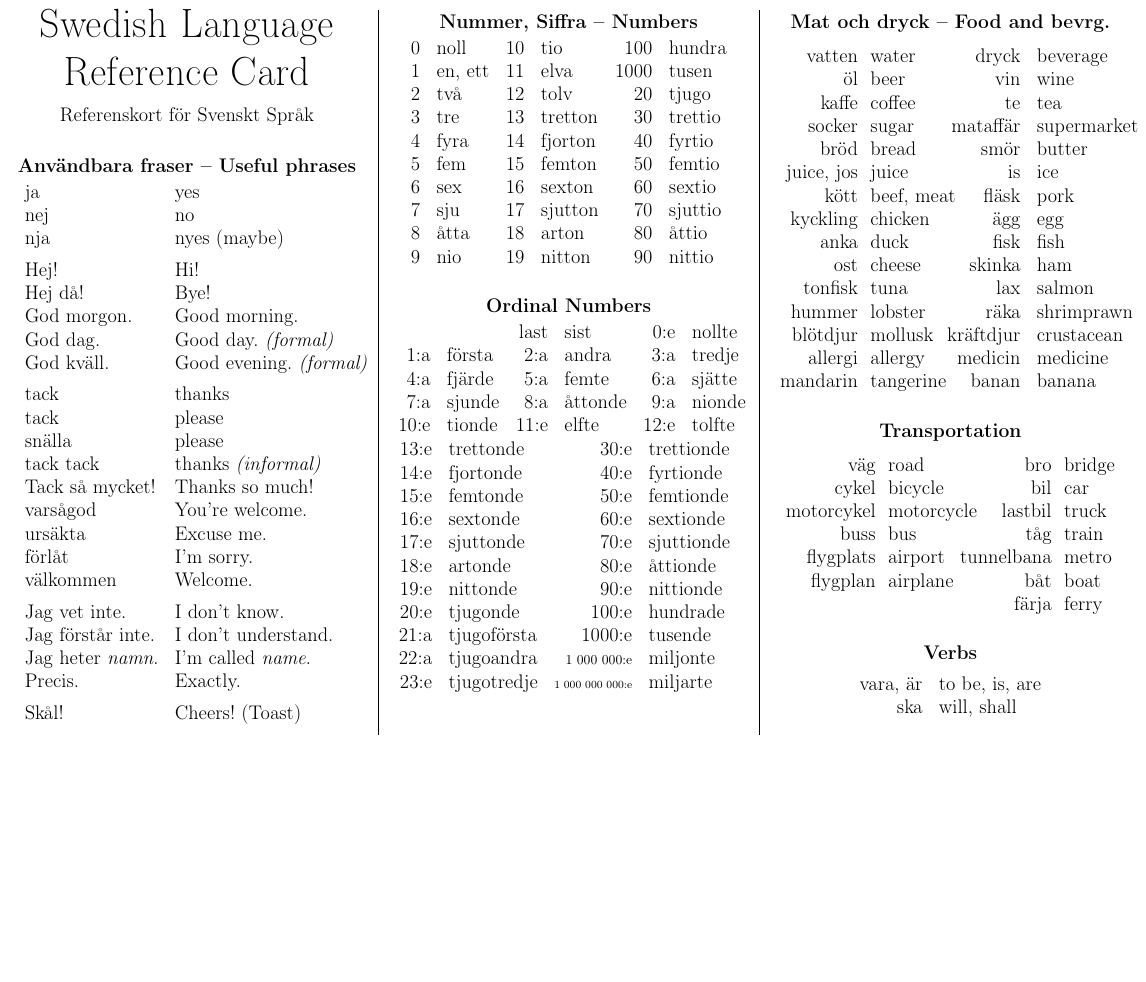
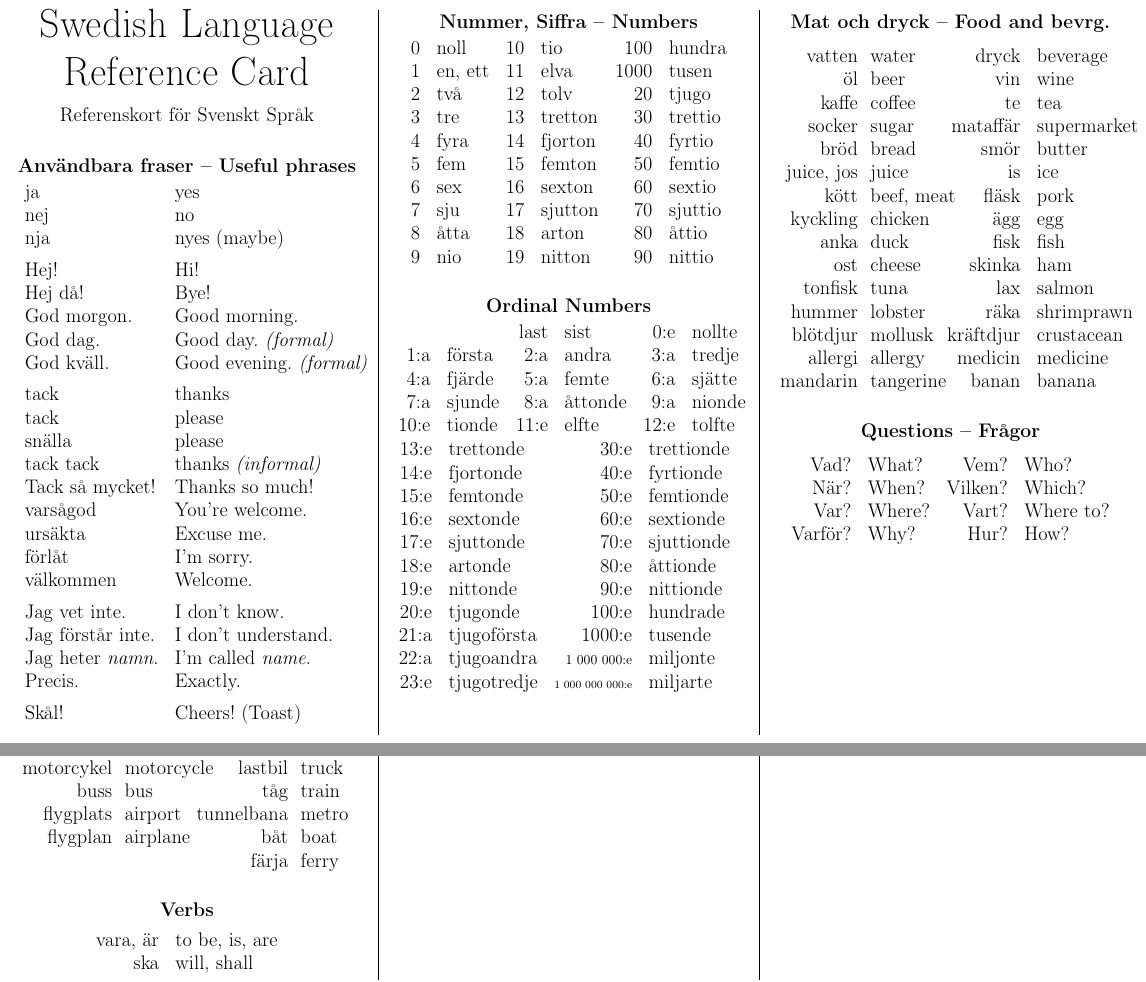
Before and after one commit to rudymatela/lang-refcards, a LaTeX document (sv-refcard.tex): part of the page before the commit and two parts of pages 1 and 2 of 2 after it, the two joined at a grey line, cut so that both start at the same text, the shorter picture padded with empty space. Compiled offline with pdfLaTeX.

Commit message:
sv: add question pronouns

```diff
--- a/sv-refcard.tex
+++ b/sv-refcard.tex
@@ -147,6 +147,16 @@ allergi     & allergy     & medicin     & medicine    \\
 mandarin    & tangerine   & banan       & banana      \\
 \end{tabular}
 
+\subsubsection{Questions -- Frågor}
+
+\begin{tabular}{rl rl}
+
+Vad?       & What?     & Vem?       & Who?      \\
+När?       & When?     & Vilken?    & Which?    \\
+Var?       & Where?    & Vart?      & Where to? \\
+Varför?    & Why?      & Hur?       & How?      \\
+\end{tabular}
+
 \subsubsection{Transportation}
 
 \begin{tabular}{@{} r@{\ \ }l @{\hspace{-2ex}} r@{\ \ }l @{}}
```
